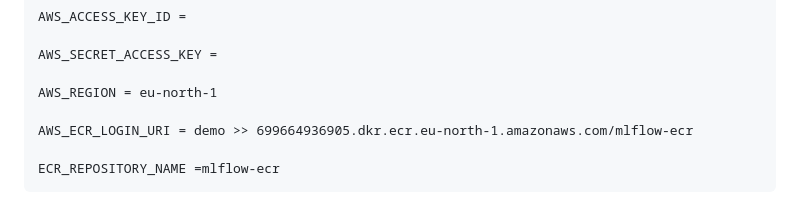
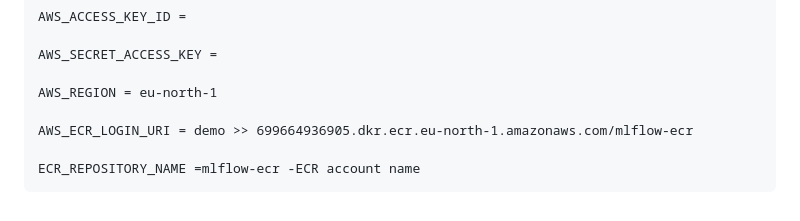
Before and after one commit to JohnEvansOkyere/MLOps-YOUTUBE-SENTIMENT-ANALYSIS, a Markdown page: README.md, the part around the change. Drawn GitHub-style.

```diff
--- a/README.md
+++ b/README.md
@@ -174,4 +174,4 @@ Open GitHub Project - Settings -Actions - Runner -New Self Host - Linux
 
     AWS_ECR_LOGIN_URI = demo >> 699664936905.dkr.ecr.eu-north-1.amazonaws.com/mlflow-ecr
 
-    ECR_REPOSITORY_NAME =mlflow-ecr
+    ECR_REPOSITORY_NAME =mlflow-ecr -ECR account name
```
